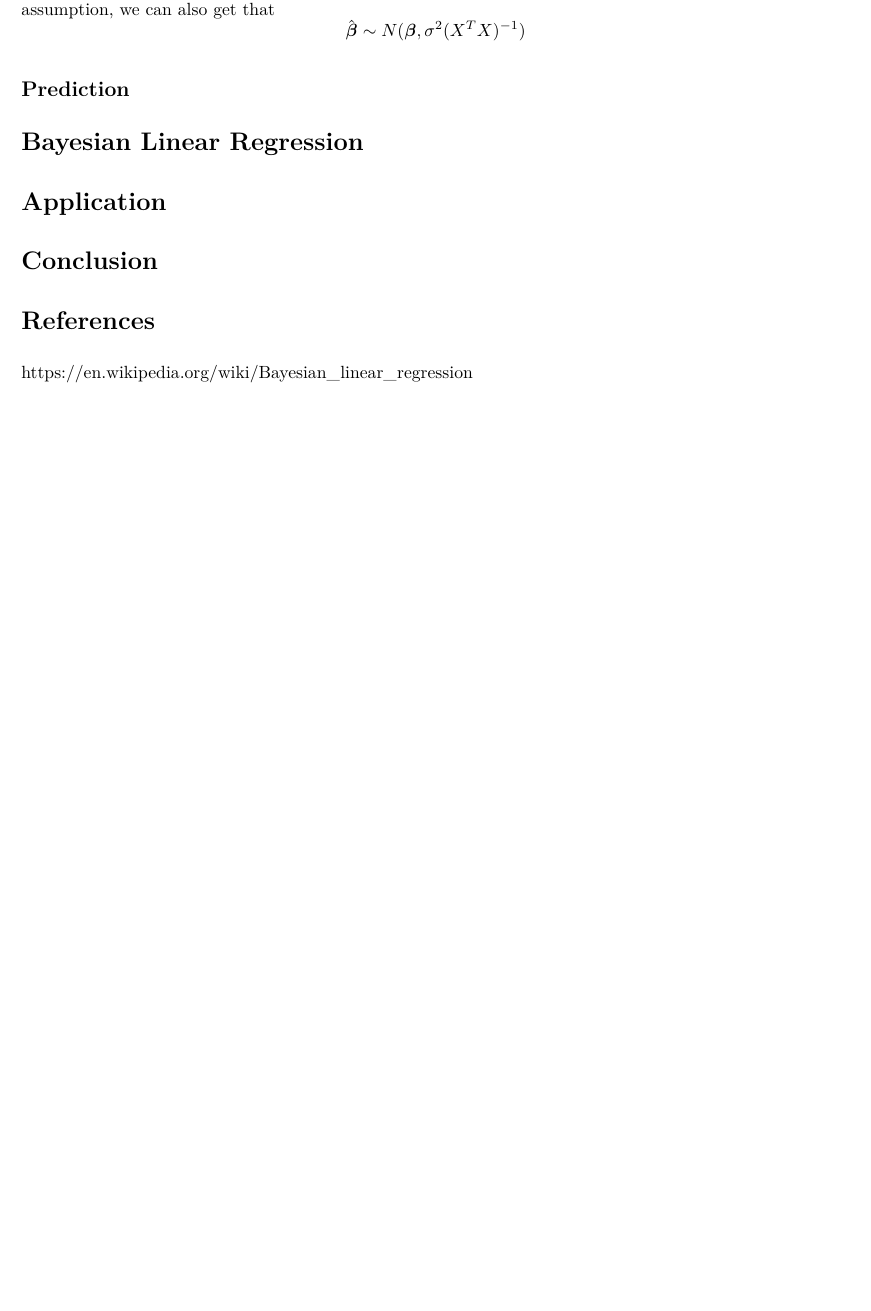
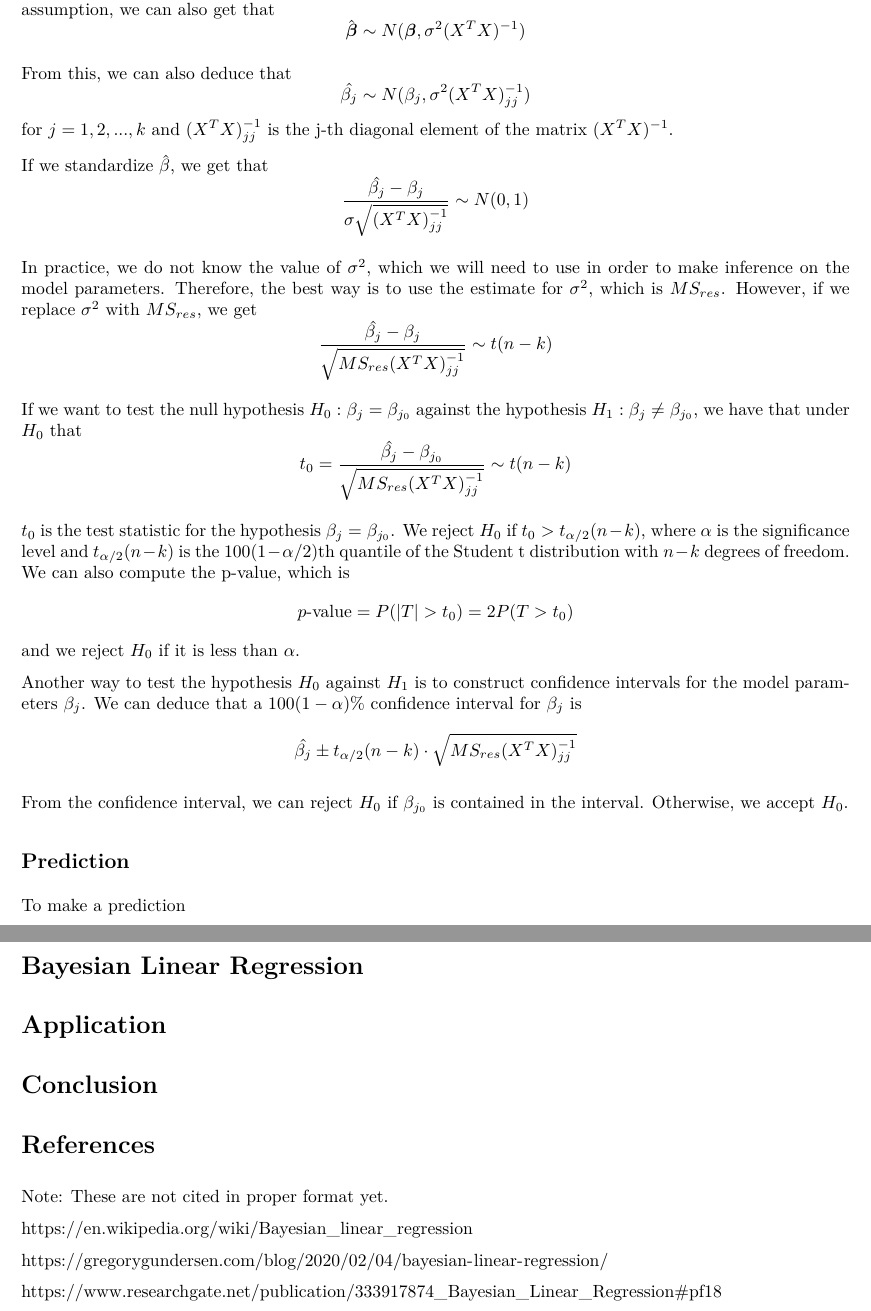
Before and after one commit to JoeZhang1000/MAT-4381-Project, an R Markdown document (MAT_4381_Project.Rmd): part of page 3 of 3 before the commit and two parts of pages 3 and 4 of 4 after it, the two joined at a grey line, cut so that both start at the same text, the shorter picture padded with empty space. The pictures show the output file MAT_4381_Project.pdf that the author committed with the source.

Commit message:
More updates

```diff
--- a/MAT_4381_Project.Rmd
+++ b/MAT_4381_Project.Rmd
@@ -58,8 +58,23 @@ After obtaining the estimates of the model parameters, we need to make inference
 
 We have assumed that $\boldsymbol{\epsilon} \sim N(\boldsymbol{0}, \sigma^2 I)$. This consequently leads to that $\boldsymbol{y} \sim N(X\boldsymbol{\beta}, \sigma^2I)$. Under this assumption, we can also get that $$\hat{\boldsymbol{\beta}} \sim N(\boldsymbol{\beta}, \sigma^2(X^TX)^{-1})$$
 
+From this, we can also deduce that $$\hat{\beta_j} \sim N(\beta_j, \sigma^2 (X^TX)^{-1}_{jj})$$ for $j = 1, 2, ..., k$ and $(X^TX)^{-1}_{jj}$ is the j-th diagonal element of the matrix $(X^TX)^{-1}$.
+
+If we standardize $\hat{\beta}$, we get that $$\frac{\hat{\beta_j} - \beta_j}{\sigma \sqrt{(X^TX)^{-1}_{jj}}} \sim N(0, 1)$$
+
+In practice, we do not know the value of $\sigma^2$, which we will need to use in order to make inference on the model parameters. Therefore, the best way is to use the estimate for $\sigma^2$, which is $MS_{res}$. However, if we replace $\sigma^2$ with $MS_{res}$, we get $$\frac{\hat{\beta_j} - \beta_j}{\sqrt{MS_{res}(X^TX)^{-1}_{jj}}} \sim t(n - k)$$
+
+If we want to test the null hypothesis $H_0: \beta_j = \beta_{j_0}$ against the hypothesis $H_1: \beta_j \neq \beta_{j_0}$, we have that under $H_0$ that $$t_0 = \frac{\hat{\beta_j} - \beta_{j_0}}{\sqrt{MS_{res}(X^TX)^{-1}_{jj}}} \sim t(n - k)$$
+
+$t_0$ is the test statistic for the hypothesis $\beta_j = \beta_{j_0}$. We reject $H_0$ if $t_0 > t_{\alpha/2}(n-k)$, where $\alpha$ is the significance level and $t_{\alpha/2}(n-k)$ is the $100(1 - \alpha/2)$th quantile of the Student t distribution with $n - k$ degrees of freedom. We can also compute the p-value, which is $$p\text{-value} = P(|T| > t_0) = 2P(T > t_0)$$ and we reject $H_0$ if it is less than $\alpha$.
+
+Another way to test the hypothesis $H_0$ against $H_1$ is to construct confidence intervals for the model parameters $\beta_j$. We can deduce that a $100(1 - \alpha)\%$ confidence interval for $\beta_j$ is $$\hat{\beta_j} \pm t_{\alpha/2}(n-k) \cdot \sqrt{MS_{res} (X^TX)^{-1}_{jj}}$$
+
+From the confidence interval, we can reject $H_0$ if $\beta_{j_0}$ is contained in the interval. Otherwise, we accept $H_0$.
+
 ## Prediction
 
+To make a prediction
 
 # Bayesian Linear Regression
 
@@ -69,4 +84,10 @@ We have assumed that $\boldsymbol{\epsilon} \sim N(\boldsymbol{0}, \sigma^2 I)$.
 
 # References
 
+Note: These are not cited in proper format yet.
+
 https://en.wikipedia.org/wiki/Bayesian_linear_regression
+
+https://gregorygundersen.com/blog/2020/02/04/bayesian-linear-regression/
+
+https://www.researchgate.net/publication/333917874_Bayesian_Linear_Regression#pf18
```
Also changed, not shown: MAT_4381_Project.pdf, MAT_4381_Project.Rmd (4 more changed lines).
